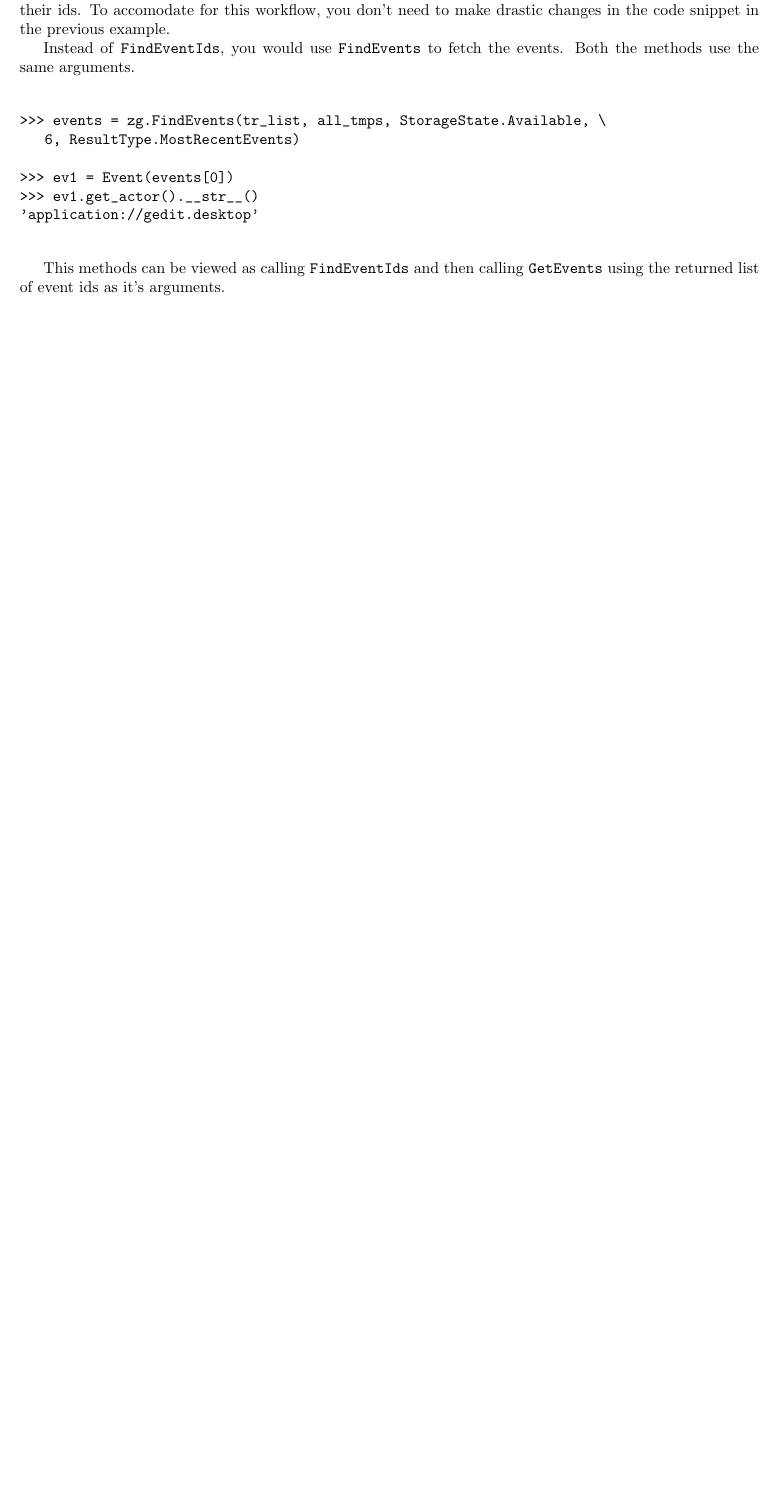
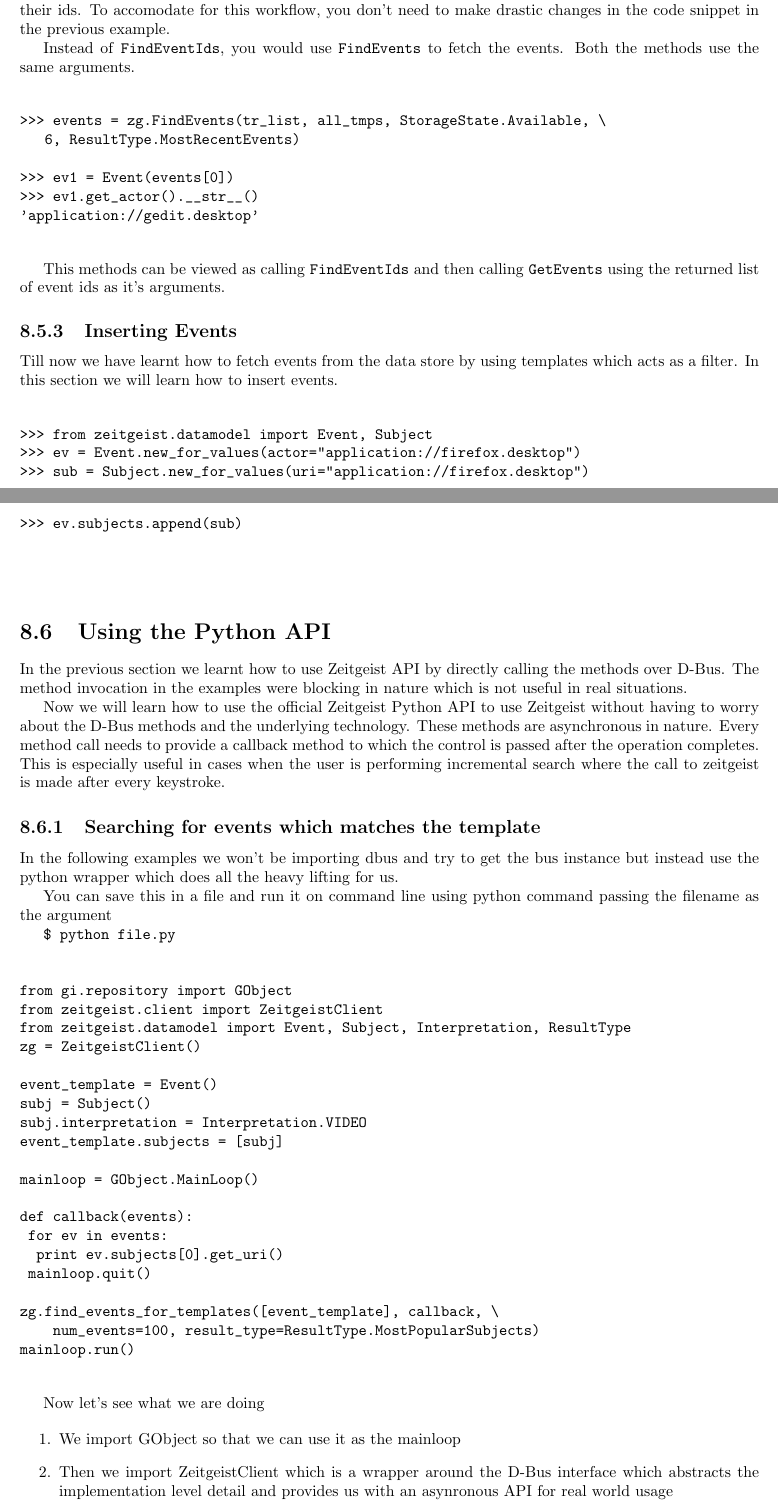
Before and after one commit to manish/The-Zeitgeist-Manual, a LaTeX book (index.tex, which reads include/zeitgeist_development.tex): part of page 32 of 32 before the commit and two parts of pages 32 and 33 of 34 after it, the two joined at a grey line, cut so that both start at the same text, the shorter picture padded with empty space. Compiled offline with pdfLaTeX.

Commit message:
Started working on "Using Python API" and working on subsection "Searching for events which matches the template"

```diff
--- a/include/zeitgeist_development.tex
+++ b/include/zeitgeist_development.tex
@@ -298,3 +298,83 @@ the events. Both the methods use the same arguments.
 
 This methods can be viewed as calling \texttt{FindEventIds} and then calling
 \texttt{GetEvents} using the returned list of event ids as it's arguments.
+
+\subsection{Inserting Events}
+
+Till now we have learnt how to fetch events from the data store by using templates
+which acts as a filter. In this section we will learn how to insert events.
+
+\begin{center}
+\begin{verbatim}
+
+>>> from zeitgeist.datamodel import Event, Subject
+>>> ev = Event.new_for_values(actor="application://firefox.desktop")
+>>> sub = Subject.new_for_values(uri="application://firefox.desktop")
+>>> ev.subjects.append(sub)
+
+
+
+\end{verbatim}
+\end{center}
+
+\section{Using the Python API}
+
+In the previous section we learnt how to use Zeitgeist API by directly calling
+the methods over D-Bus. The method invocation in the examples were blocking in nature
+which is not useful in real situations.
+
+Now we will learn how to use the official Zeitgeist Python API to use Zeitgeist
+without having to worry about the D-Bus methods and the underlying technology. These
+methods are asynchronous in nature. Every method call needs to provide a callback
+method to which the control is passed after the operation completes. This is
+especially useful in cases when the user is performing incremental search where
+the call to zeitgeist is made after every keystroke.
+
+\subsection{Searching for events which matches the template}
+
+In the following examples we won't be importing dbus and try to get the bus instance
+but instead use the python wrapper which does all the heavy lifting for us.
+
+You can save this in a file and run it on command line using python command passing
+the filename as the argument
+
+\texttt{\$ python file.py}
+
+\begin{center}
+\begin{verbatim}
+
+from gi.repository import GObject
+from zeitgeist.client import ZeitgeistClient
+from zeitgeist.datamodel import Event, Subject, Interpretation, ResultType
+zg = ZeitgeistClient()
+
+event_template = Event()
+subj = Subject()
+subj.interpretation = Interpretation.VIDEO
+event_template.subjects = [subj]
+
+mainloop = GObject.MainLoop()
+
+def callback(events):
+	for ev in events:
+		print ev.subjects[0].get_uri()
+	mainloop.quit()
+
+zg.find_events_for_templates([event_template], callback, \
+    num_events=100, result_type=ResultType.MostPopularSubjects)
+mainloop.run()
+
+\end{verbatim}
+\end{center}
+
+Now let's see what we are doing
+
+\begin{enumerate}
+\item We import GObject so that we can use it as the mainloop
+\item Then we import ZeitgeistClient which is a wrapper around the D-Bus interface
+which abstracts the implementation level detail and provides us with an asynronous
+API for real world usage
+\item We import the data stuctures which will contain the information we would
+send to the zeitgeist engine
+\item We create an instance of the Client named "zg"
+\item We create an instance of Event and Subject. We set the interpretation of the
```
Also changed, not shown: include/zeitgeist_development.tex (9 more changed lines).
